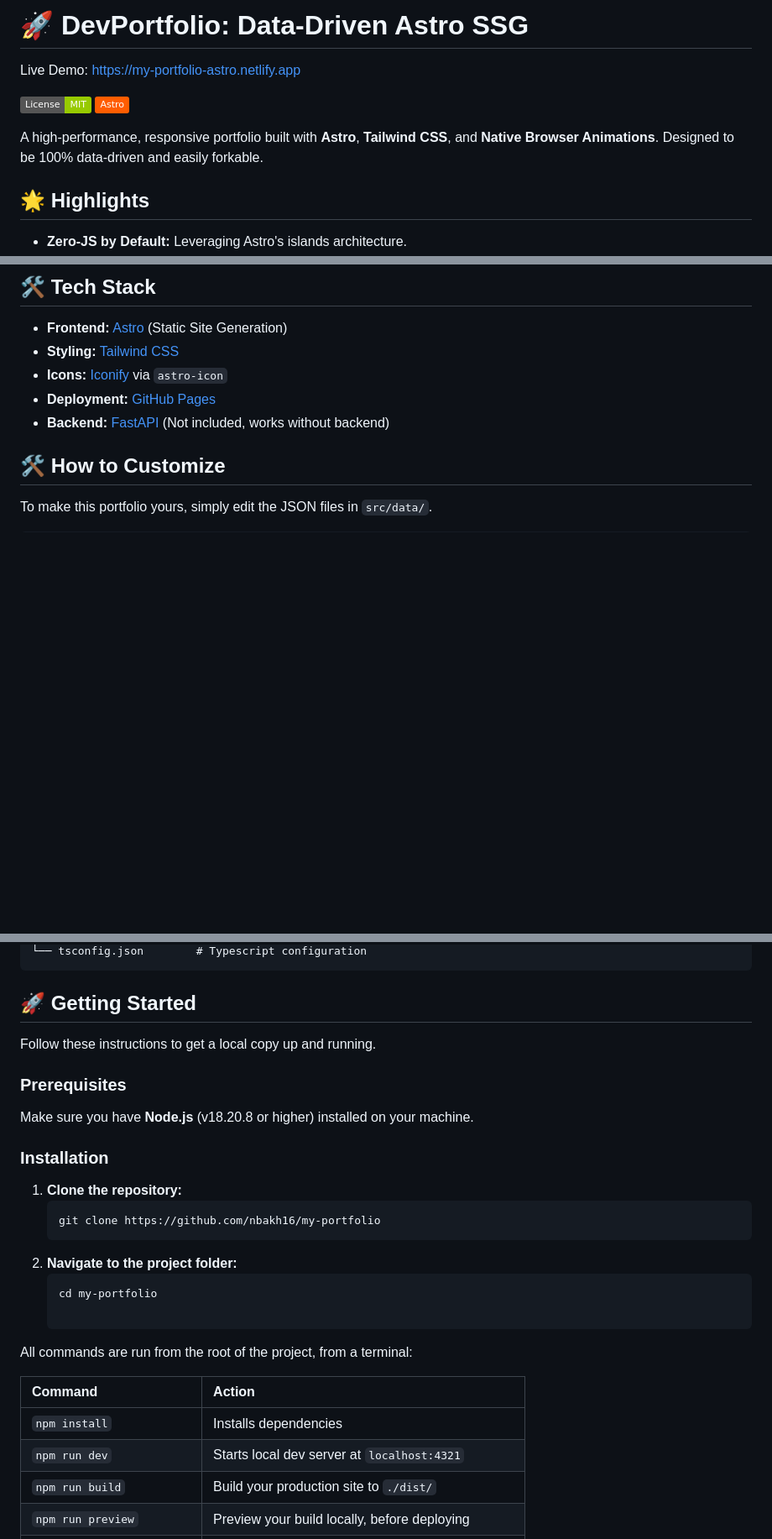
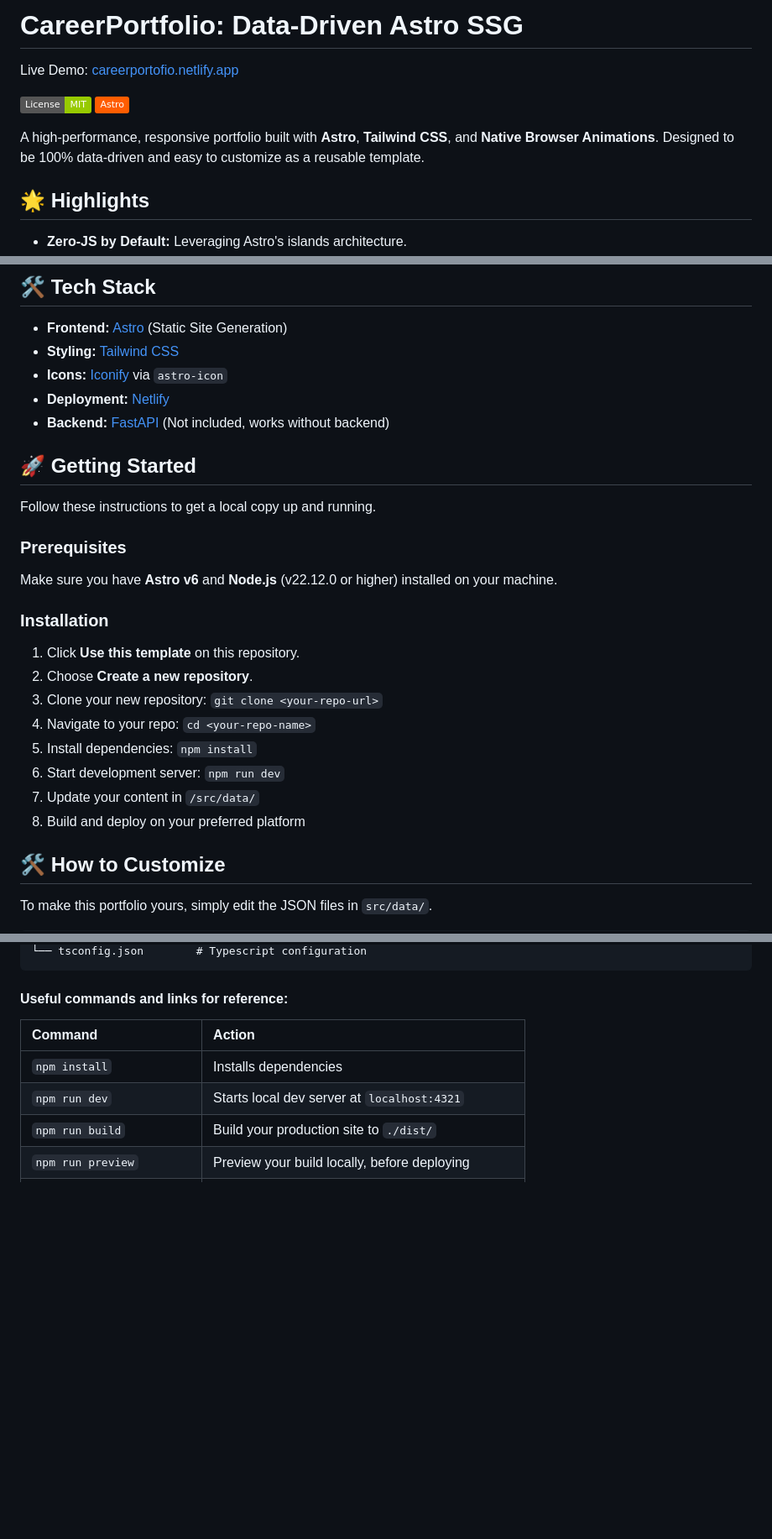
Before and after one commit to savaqe21/savaqe21.github.io, a Markdown page: README.md, 3 parts joined by grey strips. Shown at 84% size. Drawn GitHub-style; badges without logos; blank space fills up the shorter version.

````diff
--- a/README.md
+++ b/README.md
@@ -1,10 +1,10 @@
-# 🚀 DevPortfolio: Data-Driven Astro SSG
-Live Demo: https://my-portfolio-astro.netlify.app
+# CareerPortfolio: Data-Driven Astro SSG
+Live Demo: [careerportofio.netlify.app](https://careerportofio.netlify.app)
 
 [![License: MIT](https://img.shields.io/badge/License-MIT-green.svg)](LICENSE)
 [![Astro](https://img.shields.io/badge/Astro-FF5D01?logo=astro&logoColor=white)](https://astro.build/)
 
-A high-performance, responsive portfolio built with **Astro**, **Tailwind CSS**, and **Native Browser Animations**. Designed to be 100% data-driven and easily forkable.
+A high-performance, responsive portfolio built with **Astro**, **Tailwind CSS**, and **Native Browser Animations**. Designed to be 100% data-driven and easy to customize as a reusable template.
 
 ## 🌟 Highlights
 - **Zero-JS by Default:** Leveraging Astro's islands architecture.
@@ -16,8 +16,25 @@ A high-performance, responsive portfolio built with **Astro**, **Tailwind CSS**,
 - **Frontend:** [Astro](https://astro.build/) (Static Site Generation)
 - **Styling:** [Tailwind CSS](https://tailwindcss.com/)
 - **Icons:** [Iconify](https://iconify.design/) via `astro-icon`
-- **Deployment:** [GitHub Pages](https://pages.github.com/)
+- **Deployment:** [Netlify](https://www.netlify.com)
 - **Backend:** [FastAPI](https://fastapi.tiangolo.com/) (Not included, works without backend)
+
+## 🚀 Getting Started
+Follow these instructions to get a local copy up and running.
+
+### Prerequisites
+Make sure you have **Astro v6** and **Node.js** (v22.12.0 or higher) installed on your machine.
+
+### Installation
+1. Click **Use this template** on this repository.
+2. Choose **Create a new repository**.
+3. Clone your new repository: `git clone <your-repo-url>`
+4. Navigate to your repo: `cd <your-repo-name>`
+5. Install dependencies: `npm install`
+6. Start development server: `npm run dev`
+7. Update your content in `/src/data/`
+8. Build and deploy on your preferred platform
+
 
 ## 🛠️ How to Customize
 To make this portfolio yours, simply edit the JSON files in `src/data/`.
@@ -34,21 +51,7 @@ Directory Structure
 └── tsconfig.json        # Typescript configuration
 ```
 
-## 🚀 Getting Started
-Follow these instructions to get a local copy up and running.
-
-### Prerequisites
-Make sure you have **Node.js** (v18.20.8 or higher) installed on your machine.
-
-### Installation
-1. **Clone the repository:**
-   ```bash
-   git clone https://github.com/nbakh16/my-portfolio
-2. **Navigate to the project folder:**
-   ```bash
-   cd my-portfolio
-
-All commands are run from the root of the project, from a terminal:
+#### Useful commands and links for reference:
 
 | Command                   | Action                                           |
 | :------------------------ | :----------------------------------------------- |
````
